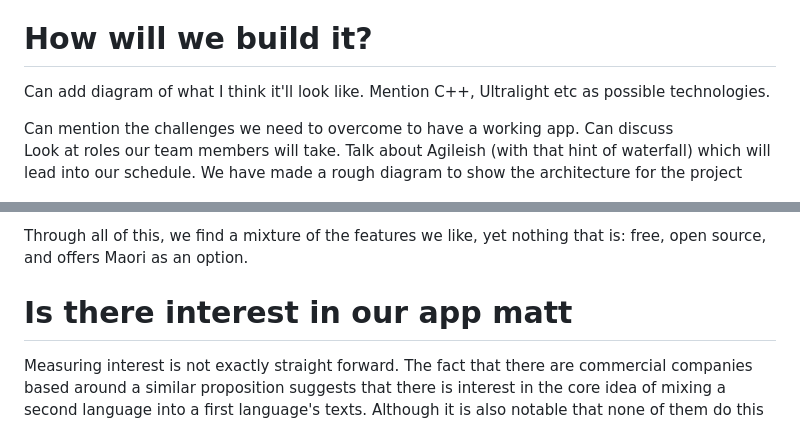
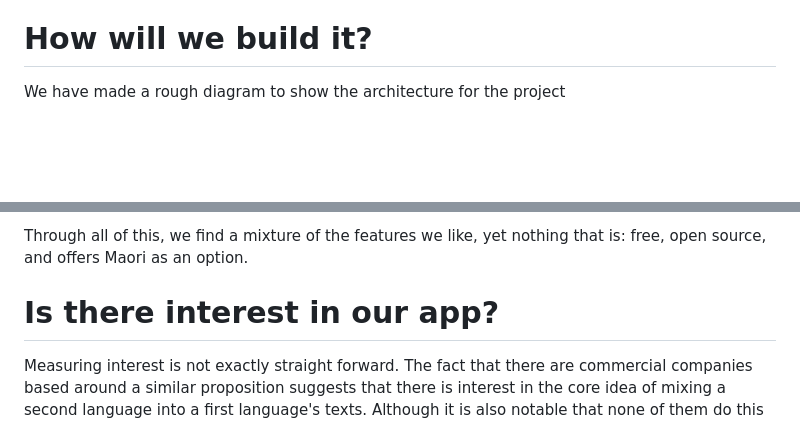
Before and after one commit to theinformationretrievers/cosc345, a Markdown page: report.md, 2 parts joined by grey strips. GitHub-like rendering; blank space fills up the shorter version.

Commit message:
minor cleaup of report

```diff
--- a/report.md
+++ b/report.md
@@ -24,10 +24,6 @@ For our data we need a high quality English to Maori Dictionary, and repository
 
 # How will we build it?
 
-Can add diagram of what I think it'll look like. Mention C++, Ultralight etc as possible technologies.
-
-Can mention the challenges we need to overcome to have a working app. Can discuss
-Look at roles our team members will take. Talk about Agileish (with that hint of waterfall) which will lead into our schedule.
 We have made a rough diagram to show the architecture for the project
 
 ![diagram](./mockups/diagram.png)
@@ -83,7 +79,7 @@ Other more promising searches from a feature point of view do appear, though oft
 
 Through all of this, we find a mixture of the features we like, yet nothing that is: free, open source, and offers Maori as an option.
 
-# Is there interest in our app matt
+# Is there interest in our app?
 
 Measuring interest is not exactly straight forward. The fact that there are commercial companies based around a similar proposition suggests that there is interest in the core idea of mixing a second language into a first language's texts. Although it is also notable that none of them do this with machine translation on a commercial scale.
 
```
